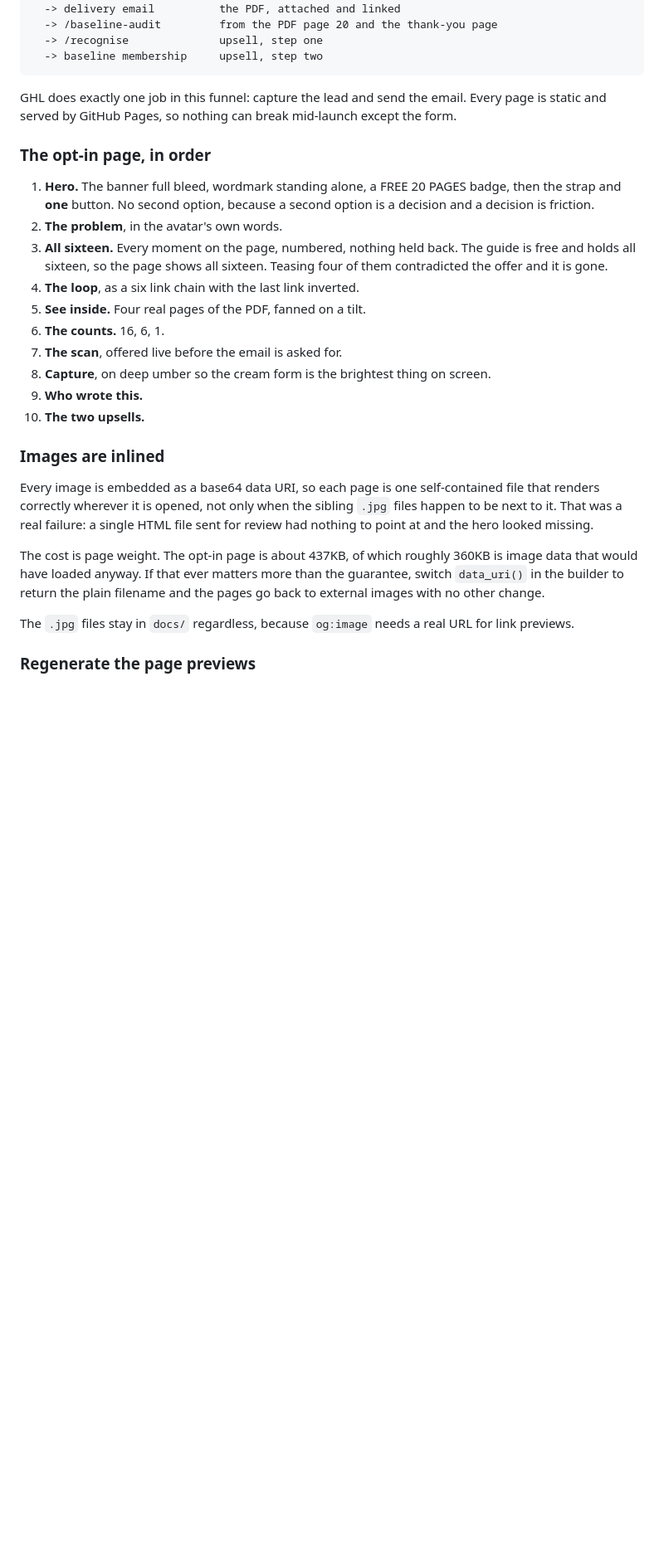
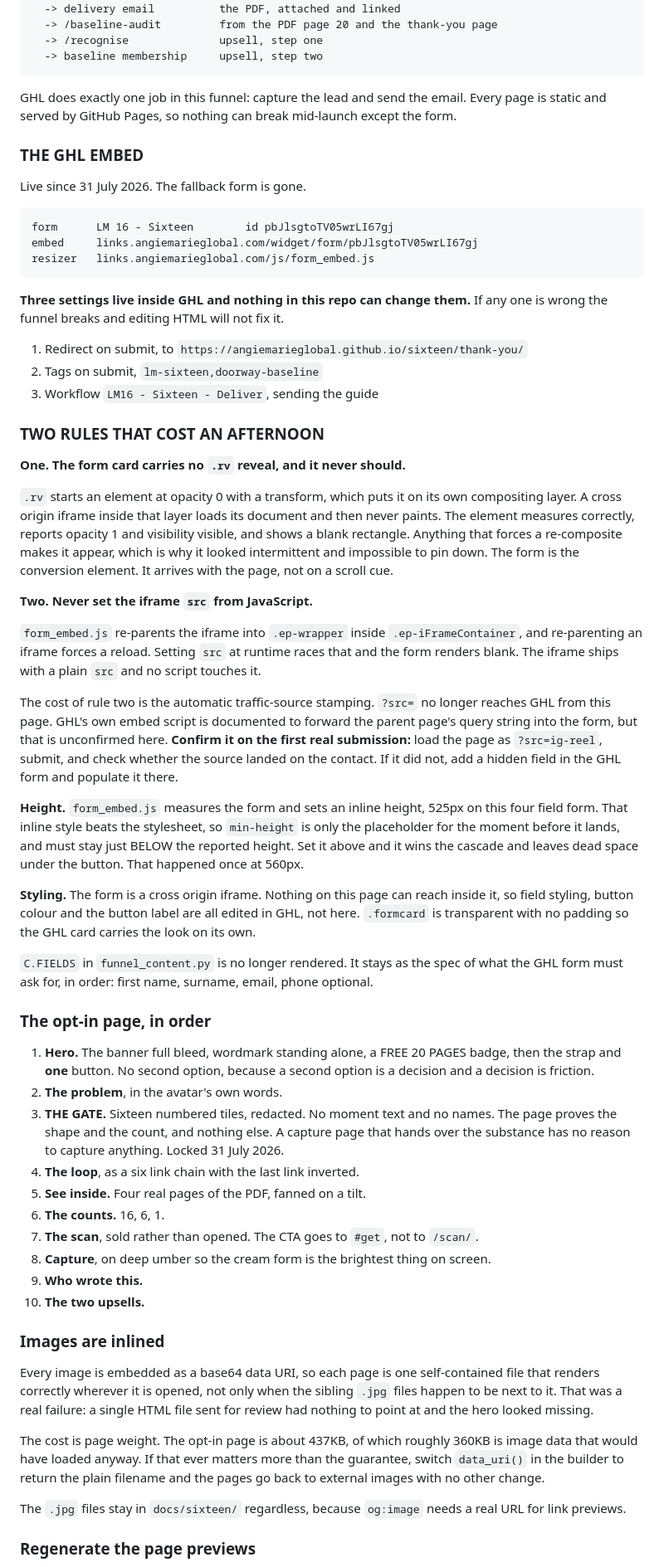
Before and after one commit to angiemarieglobal/sixteen, a Markdown page: README.md, the part around one of its changes. Shown at 83% size. Drawn GitHub-style; blank space fills up the shorter version.

Commit message:
Sixteen: README caught up to the gate and the tiles

````diff
--- a/README.md
+++ b/README.md
@@ -242,19 +227,71 @@ content, keyword 16
 GHL does exactly one job in this funnel: capture the lead and send the email. Every page is
 static and served by GitHub Pages, so nothing can break mid-launch except the form.
 
+### THE GHL EMBED
+
+Live since 31 July 2026. The fallback form is gone.
+
+```
+form      LM 16 - Sixteen        id pbJlsgtoTV05wrLI67gj
+embed     links.angiemarieglobal.com/widget/form/pbJlsgtoTV05wrLI67gj
+resizer   links.angiemarieglobal.com/js/form_embed.js
+```
+
+**Three settings live inside GHL and nothing in this repo can change them.** If any one is
+wrong the funnel breaks and editing HTML will not fix it.
+
+1. Redirect on submit, to `https://angiemarieglobal.github.io/sixteen/thank-you/`
+2. Tags on submit, `lm-sixteen,doorway-baseline`
+3. Workflow `LM16 - Sixteen - Deliver`, sending the guide
+
+### TWO RULES THAT COST AN AFTERNOON
+
+**One. The form card carries no `.rv` reveal, and it never should.**
+
+`.rv` starts an element at opacity 0 with a transform, which puts it on its own compositing
+layer. A cross origin iframe inside that layer loads its document and then never paints. The
+element measures correctly, reports opacity 1 and visibility visible, and shows a blank
+rectangle. Anything that forces a re-composite makes it appear, which is why it looked
+intermittent and impossible to pin down. The form is the conversion element. It arrives with
+the page, not on a scroll cue.
+
+**Two. Never set the iframe `src` from JavaScript.**
+
+`form_embed.js` re-parents the iframe into `.ep-wrapper` inside `.ep-iFrameContainer`, and
+re-parenting an iframe forces a reload. Setting `src` at runtime races that and the form
+renders blank. The iframe ships with a plain `src` and no script touches it.
+
+The cost of rule two is the automatic traffic-source stamping. `?src=` no longer reaches GHL
+from this page. GHL's own embed script is documented to forward the parent page's query
+string into the form, but that is unconfirmed here. **Confirm it on the first real
+submission:** load the page as `?src=ig-reel`, submit, and check whether the source landed on
+the contact. If it did not, add a hidden field in the GHL form and populate it there.
+
+**Height.** `form_embed.js` measures the form and sets an inline height, 525px on this four
+field form. That inline style beats the stylesheet, so `min-height` is only the placeholder
+for the moment before it lands, and must stay just BELOW the reported height. Set it above and
+it wins the cascade and leaves dead space under the button. That happened once at 560px.
+
+**Styling.** The form is a cross origin iframe. Nothing on this page can reach inside it, so
+field styling, button colour and the button label are all edited in GHL, not here. `.formcard`
+is transparent with no padding so the GHL card carries the look on its own.
+
+`C.FIELDS` in `funnel_content.py` is no longer rendered. It stays as the spec of what the GHL
+form must ask for, in order: first name, surname, email, phone optional.
+
 ### The opt-in page, in order
 
 1. **Hero.** The banner full bleed, wordmark standing alone, a FREE 20 PAGES badge, then the
    strap and **one** button. No second option, because a second option is a decision and a
    decision is friction.
 2. **The problem**, in the avatar's own words.
-3. **All sixteen.** Every moment on the page, numbered, nothing held back. The guide is free
-   and holds all sixteen, so the page shows all sixteen. Teasing four of them contradicted
-   the offer and it is gone.
+3. **THE GATE.** Sixteen numbered tiles, redacted. No moment text and no names. The page
+   proves the shape and the count, and nothing else. A capture page that hands over the
+   substance has no reason to capture anything. Locked 31 July 2026.
 4. **The loop**, as a six link chain with the last link inverted.
 5. **See inside.** Four real pages of the PDF, fanned on a tilt.
 6. **The counts.** 16, 6, 1.
-7. **The scan**, offered live before the email is asked for.
+7. **The scan**, sold rather than opened. The CTA goes to `#get`, not to `/scan/`.
 8. **Capture**, on deep umber so the cream form is the brightest thing on screen.
 9. **Who wrote this.**
 10. **The two upsells.**
@@ -271,7 +308,7 @@ data that would have loaded anyway. If that ever matters more than the guarantee
 `data_uri()` in the builder to return the plain filename and the pages go back to external
 images with no other change.
 
-The `.jpg` files stay in `docs/` regardless, because `og:image` needs a real URL for
+The `.jpg` files stay in `docs/sixteen/` regardless, because `og:image` needs a real URL for
 link previews.
 
 ### Regenerate the page previews
````
Also changed, not shown: other parts of README.md (+57 -39 lines).
